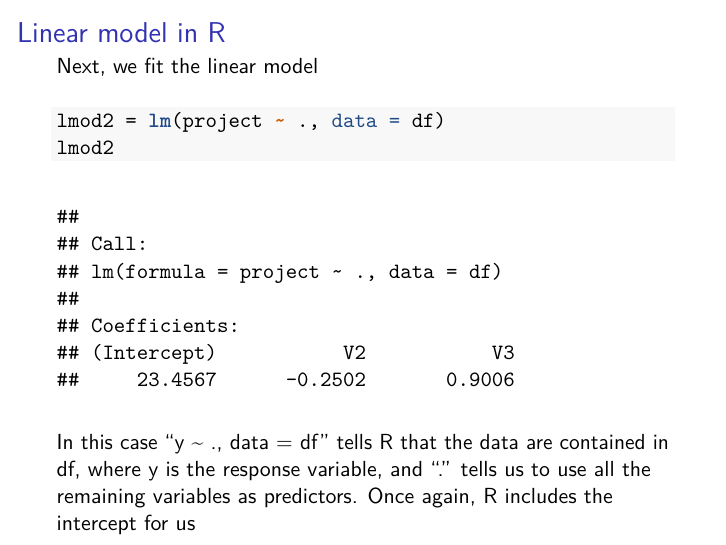
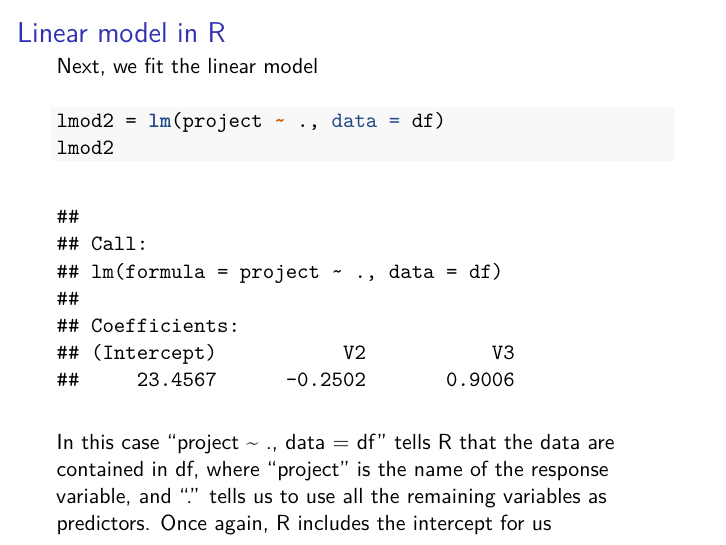
Before and after one commit to ionides/401f18, an R Markdown document (Lab/Lab03/lab03.Rmd): page 32 of 35. The pictures show the output file Lab/Lab03/lab03.pdf that the author committed with the source.

Commit message:
Updated Lab 3

````diff
--- a/Lab/Lab03/lab03.Rmd
+++ b/Lab/Lab03/lab03.Rmd
@@ -424,7 +424,7 @@ Next, we fit the linear model
 lmod2 = lm(project ~ ., data = df)
 lmod2
 ```
-In this case "y ~ ., data = df" tells R that the data are contained in df, where y is the response variable, and "." tells us to use all the remaining variables as predictors. Once again, R includes the intercept for us
+In this case "project ~ ., data = df" tells R that the data are contained in df, where "project" is the name of the response variable, and "." tells us to use all the remaining variables as predictors. Once again, R includes the intercept for us
 
 # In-lab activity (part 2)
 We have calculated the coefficients for the linear model (including an intercept term) using the lm() function and the data from part 1
````
Also changed, not shown: Lab/Lab03/lab03.pdf.
